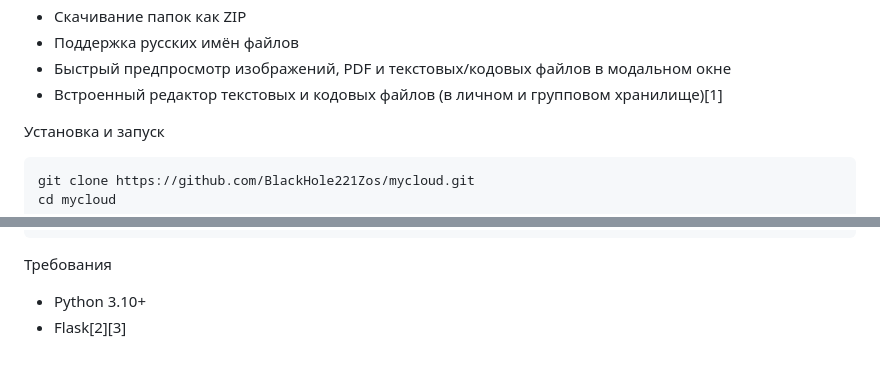
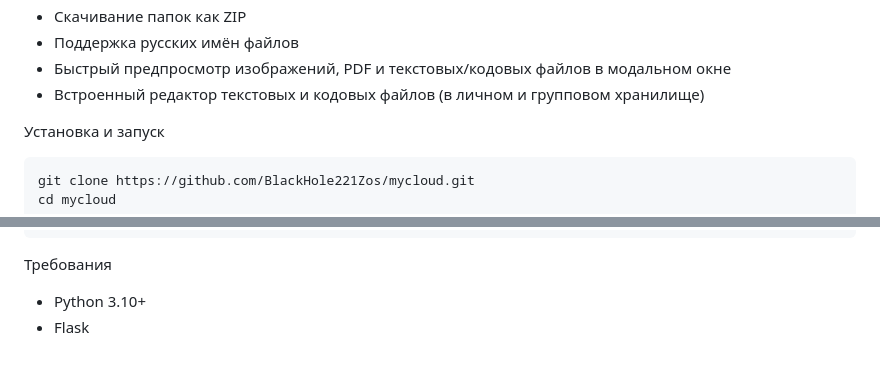
Before and after one commit to BlackHole221Zos/mycloud, a Markdown page: README.md, 2 parts joined by grey strips. GitHub-like rendering.

```diff
--- a/README.md
+++ b/README.md
@@ -15,7 +15,7 @@ MyCloud — Личное облачное хранилище
 - Скачивание папок как ZIP
 - Поддержка русских имён файлов
 - Быстрый предпросмотр изображений, PDF и текстовых/кодовых файлов в модальном окне
-- Встроенный редактор текстовых и кодовых файлов (в личном и групповом хранилище)[1]
+- Встроенный редактор текстовых и кодовых файлов (в личном и групповом хранилище)
 
  Установка и запуск
 
@@ -74,4 +74,4 @@ MyCloud/
  Требования
 
 - Python 3.10+
-- Flask[2][3]
+- Flask
```
